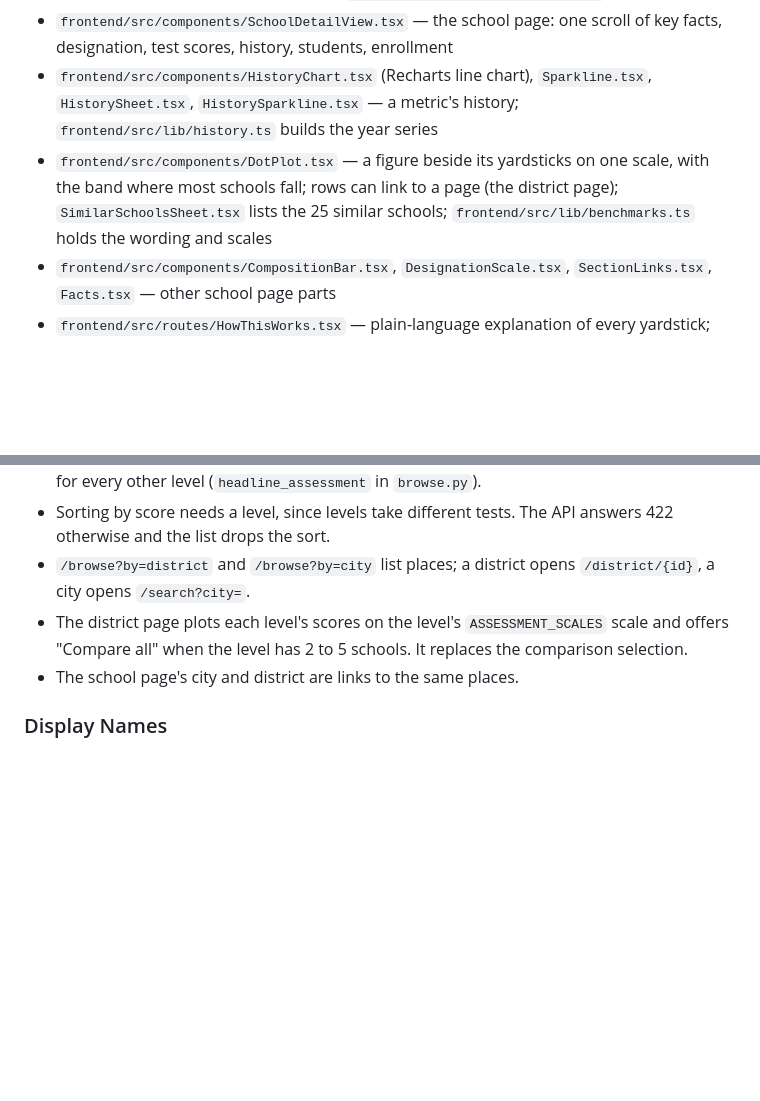
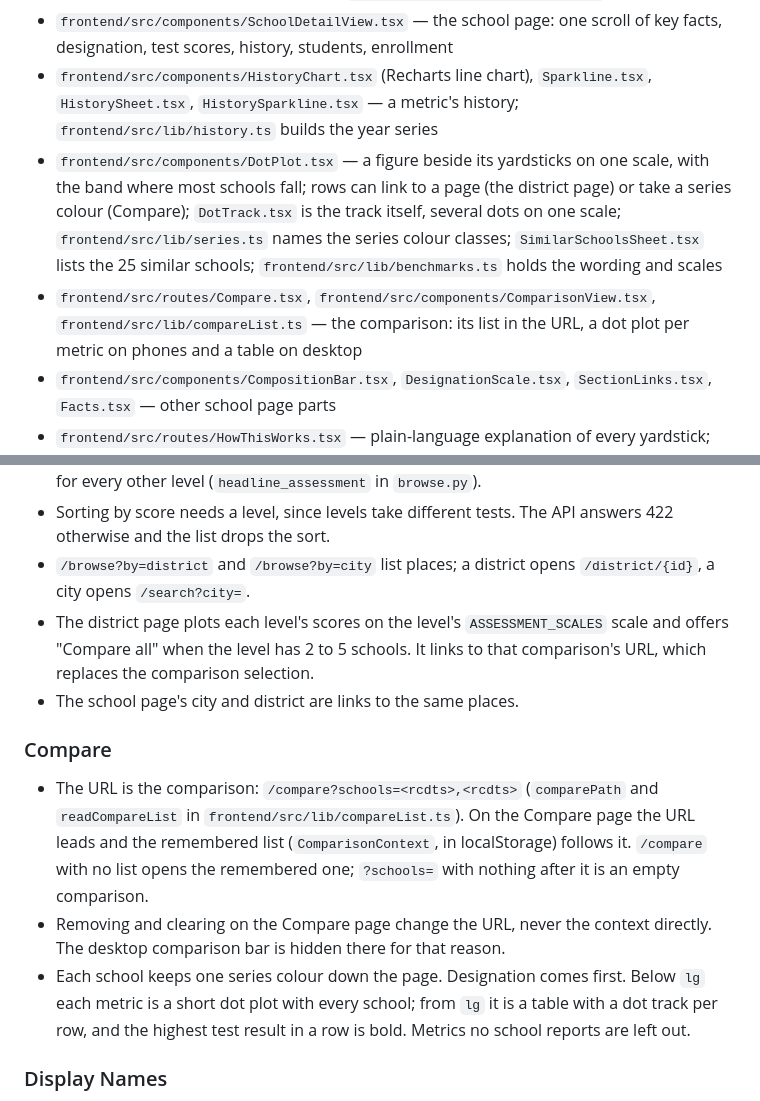
Before and after one commit to kpfister44/illinois-school-explorer, a Markdown page: CLAUDE.md, 2 parts joined by grey strips. Drawn GitHub-style; blank space fills up the shorter version.

```diff
--- a/CLAUDE.md
+++ b/CLAUDE.md
@@ -246,7 +246,8 @@ Playwright starts the frontend dev server itself but not the backend: start the
 - `frontend/src/components/SiteHeader.tsx`, `BottomTabBar.tsx` — desktop header navigation and phone tab bar; destinations live in `frontend/src/lib/destinations.ts`
 - `frontend/src/components/SchoolDetailView.tsx` — the school page: one scroll of key facts, designation, test scores, history, students, enrollment
 - `frontend/src/components/HistoryChart.tsx` (Recharts line chart), `Sparkline.tsx`, `HistorySheet.tsx`, `HistorySparkline.tsx` — a metric's history; `frontend/src/lib/history.ts` builds the year series
-- `frontend/src/components/DotPlot.tsx` — a figure beside its yardsticks on one scale, with the band where most schools fall; rows can link to a page (the district page); `SimilarSchoolsSheet.tsx` lists the 25 similar schools; `frontend/src/lib/benchmarks.ts` holds the wording and scales
+- `frontend/src/components/DotPlot.tsx` — a figure beside its yardsticks on one scale, with the band where most schools fall; rows can link to a page (the district page) or take a series colour (Compare); `DotTrack.tsx` is the track itself, several dots on one scale; `frontend/src/lib/series.ts` names the series colour classes; `SimilarSchoolsSheet.tsx` lists the 25 similar schools; `frontend/src/lib/benchmarks.ts` holds the wording and scales
+- `frontend/src/routes/Compare.tsx`, `frontend/src/components/ComparisonView.tsx`, `frontend/src/lib/compareList.ts` — the comparison: its list in the URL, a dot plot per metric on phones and a table on desktop
 - `frontend/src/components/CompositionBar.tsx`, `DesignationScale.tsx`, `SectionLinks.tsx`, `Facts.tsx` — other school page parts
 - `frontend/src/routes/HowThisWorks.tsx` — plain-language explanation of every yardstick; keep it in step with `benchmarks.py`
 - `frontend/src/components/` — reusable components
@@ -308,8 +309,13 @@ Tokens are defined in `frontend/src/index.css` and documented in `docs/plans/202
 - Each row shows the one score for its level: the ACT average for high schools, IAR proficiency for every other level (`headline_assessment` in `browse.py`).
 - Sorting by score needs a level, since levels take different tests. The API answers 422 otherwise and the list drops the sort.
 - `/browse?by=district` and `/browse?by=city` list places; a district opens `/district/{id}`, a city opens `/search?city=`.
-- The district page plots each level's scores on the level's `ASSESSMENT_SCALES` scale and offers "Compare all" when the level has 2 to 5 schools. It replaces the comparison selection.
+- The district page plots each level's scores on the level's `ASSESSMENT_SCALES` scale and offers "Compare all" when the level has 2 to 5 schools. It links to that comparison's URL, which replaces the comparison selection.
 - The school page's city and district are links to the same places.
+
+### Compare
+- The URL is the comparison: `/compare?schools=<rcdts>,<rcdts>` (`comparePath` and `readCompareList` in `frontend/src/lib/compareList.ts`). On the Compare page the URL leads and the remembered list (`ComparisonContext`, in localStorage) follows it. `/compare` with no list opens the remembered one; `?schools=` with nothing after it is an empty comparison.
+- Removing and clearing on the Compare page change the URL, never the context directly. The desktop comparison bar is hidden there for that reason.
+- Each school keeps one series colour down the page. Designation comes first. Below `lg` each metric is a short dot plot with every school; from `lg` it is a table with a dot track per row, and the highest test result in a row is bold. Metrics no school reports are left out.
 
 ### Display Names
 `display_name` is the official `school_name` with abbreviations spelled out (`display_name` in `sync_from_api.py`):
```
Also changed, not shown: README.md (+4 -4 lines), docs/plans/2026-11-11-design-revamp.md (+8 -0 lines), docs/screenshots/comparison-view.png.
